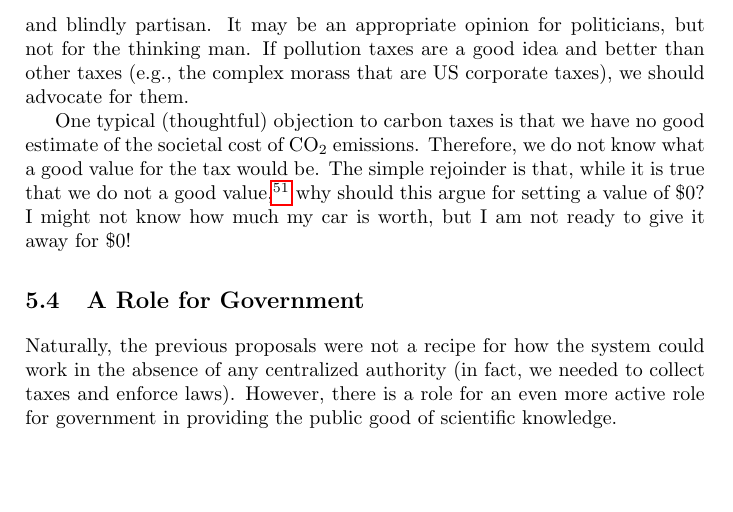
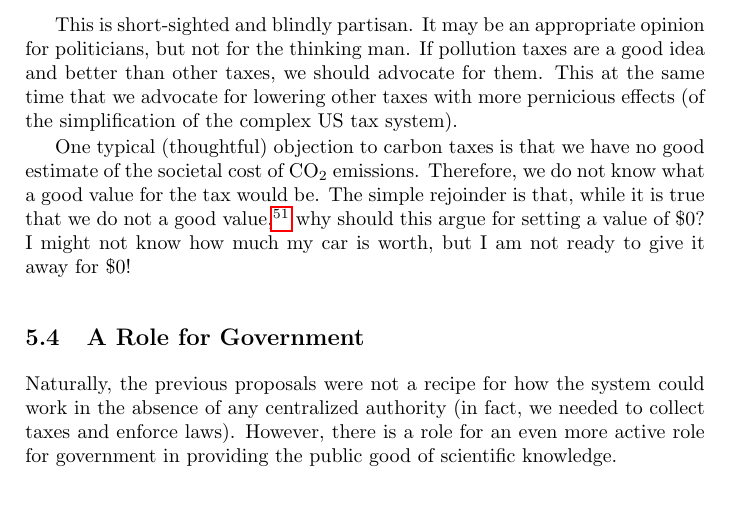
Before and after one commit to luispedro/libertarian-welfare, a LaTeX thesis (book/libertarian-welfare.tex, which reads book/environment.tex): part of page 28 of 41, cut so that both start at the same text, the shorter picture padded with empty space. Compiled offline with pdfLaTeX.

Commit message:
ENH Carbon taxes are better than other taxes

```diff
--- a/book/environment.tex
+++ b/book/environment.tex
@@ -290,10 +290,13 @@ thoughtful liberals feel the same way about free trade. They agree that there
 is a potential for everyone to be better off, but do not trust that the
 government is very effective at redistributing the gains to the losers of free
 trade.} In this view, any tax increase is to be opposed as it is a tax
-increase. This is short-sighted and blindly partisan. It may be an appropriate
-opinion for politicians, but not for the thinking man. If pollution taxes are a
-good idea and better than other taxes (e.g., the complex morass that are US
-corporate taxes), we should advocate for them.
+increase.
+
+This is short-sighted and blindly partisan. It may be an appropriate opinion
+for politicians, but not for the thinking man. If pollution taxes are a good
+idea and better than other taxes, we should advocate for them. This at the same
+time that we advocate for lowering other taxes with more pernicious effects (of
+the simplification of the complex US tax system).
 
 One typical (thoughtful) objection to carbon taxes is that we have no good
 estimate of the societal cost of CO${}_2$ emissions. Therefore, we do not know
```
